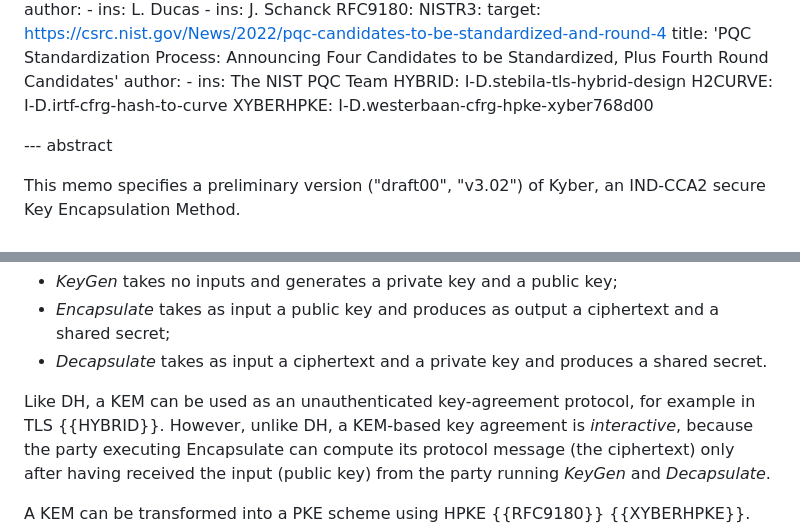
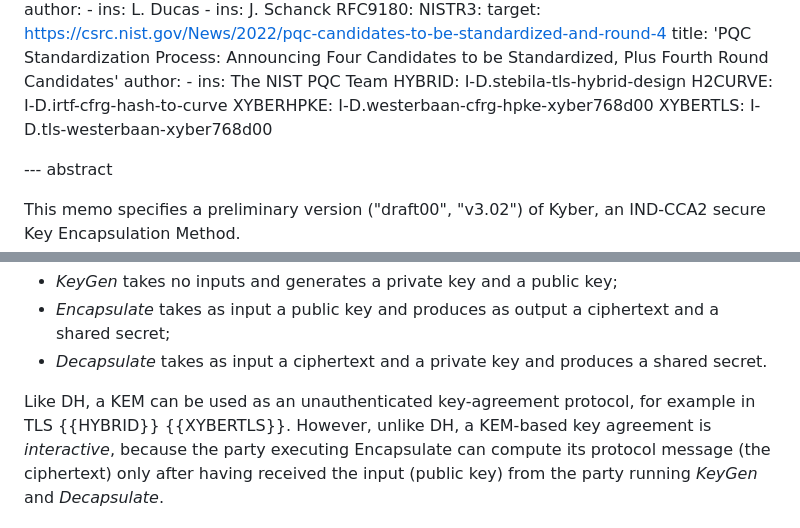
Before and after one commit to bwesterb/draft-schwabe-cfrg-kyber, a Markdown page: draft-cfrg-schwabe-kyber.md, 2 parts joined by grey strips. Rendered like a GitHub page.

Commit message:
Add reference to xyber for tls

```diff
--- a/draft-cfrg-schwabe-kyber.md
+++ b/draft-cfrg-schwabe-kyber.md
@@ -87,6 +87,7 @@ informative:
   HYBRID: I-D.stebila-tls-hybrid-design
   H2CURVE: I-D.irtf-cfrg-hash-to-curve
   XYBERHPKE: I-D.westerbaan-cfrg-hpke-xyber768d00
+  XYBERTLS: I-D.tls-westerbaan-xyber768d00
 
 --- abstract
 
@@ -112,7 +113,7 @@ A KEM is a three-tuple of algorithms (*KeyGen*, *Encapsulate*, *Decapsulate*):
    produces a shared secret.
 
 Like DH, a KEM can be used as an unauthenticated key-agreement
-protocol, for example in TLS {{HYBRID}}.
+protocol, for example in TLS {{HYBRID}} {{XYBERTLS}}.
 However, unlike DH, a KEM-based key agreement is *interactive*,
 because the party executing Encapsulate can compute its protocol
 message (the ciphertext) only after having received the input
```
